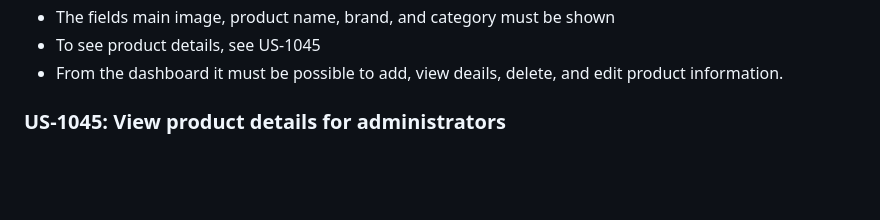
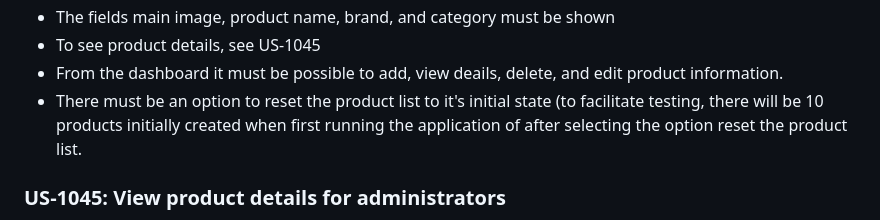
Before and after one commit to gustavofidelisc/Trabalho-pr-tico-2-Desenvolvimento-frontend, a Markdown page: README.md, the part around the change. Drawn GitHub-style; blank space fills up the shorter version.

```diff
--- a/README.md
+++ b/README.md
@@ -114,6 +114,7 @@ Acceptance criteria:
 - The fields main image, product name, brand, and category must be shown
 - To see product details, see US-1045
 - From the dashboard it must be possible to add, view deails, delete, and edit product information.
+- There must be an option to reset the product list to it's initial state (to facilitate testing, there will be 10 products initially created when first running the application of after selecting the option reset the product list.
 
 ### US-1045: View product details for administrators
 
```
